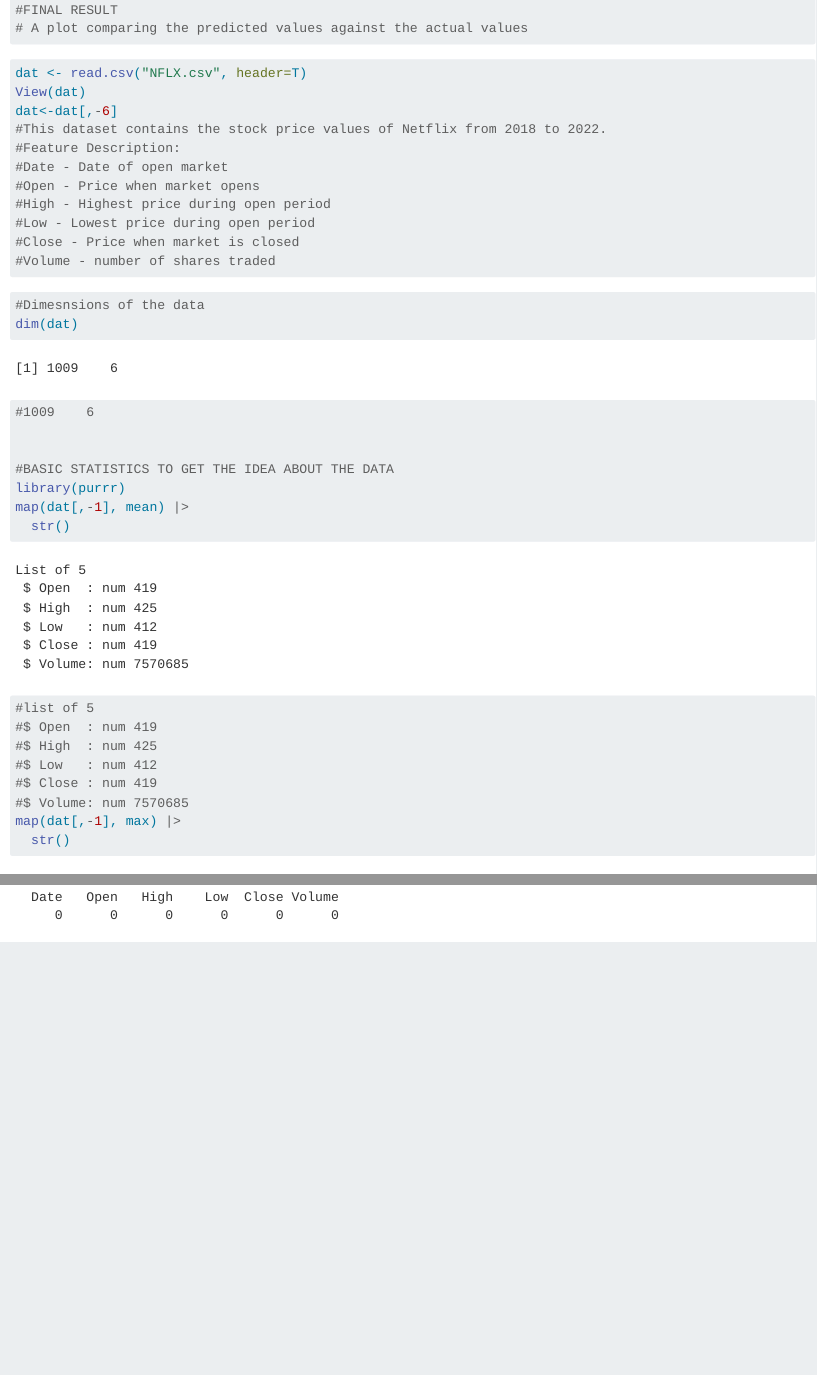
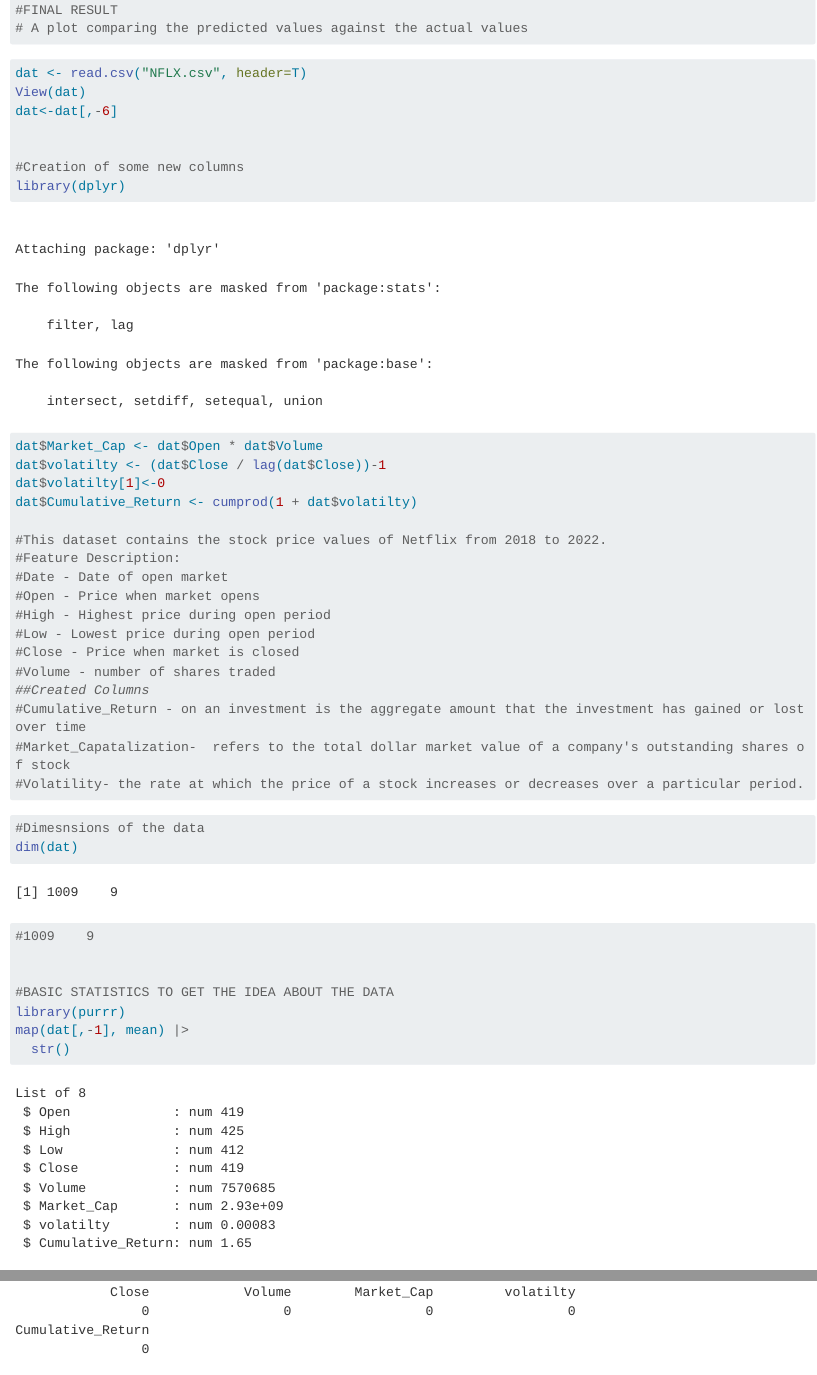
Before and after one commit to adhyani761/data_viz_netflix, a Quarto document (data_viz.qmd): the page in a window 1100 px wide, from 190 px down, and a second part further down, joined at a grey line. Rendered offline with R 4.5, knitr and Pandoc in place of Quarto, with nearby package versions; long lines of code are wrapped.

Commit message:
with_changes

````diff
--- a/data_viz.qmd
+++ b/data_viz.qmd
@@ -16,6 +16,15 @@
 dat <- read.csv("NFLX.csv", header=T)
 View(dat)
 dat<-dat[,-6]
+
+
+#Creation of some new columns
+library(dplyr)
+dat$Market_Cap <- dat$Open * dat$Volume
+dat$volatilty <- (dat$Close / lag(dat$Close))-1
+dat$volatilty[1]<-0
+dat$Cumulative_Return <- cumprod(1 + dat$volatilty)
+
 #This dataset contains the stock price values of Netflix from 2018 to 2022.
 #Feature Description:
 #Date - Date of open market
@@ -24,14 +33,16 @@ dat<-dat[,-6]
 #Low - Lowest price during open period
 #Close - Price when market is closed
 #Volume - number of shares traded
-
-
+##Created Columns
+#Cumulative_Return - on an investment is the aggregate amount that the investment has gained or lost over time
+#Market_Capatalization-  refers to the total dollar market value of a company's outstanding shares of stock
+#Volatility- the rate at which the price of a stock increases or decreases over a particular period.
 ```
 
 ```{r}
 #Dimesnsions of the data
 dim(dat)
-#1009    6
+#1009    9
 
 
 #BASIC STATISTICS TO GET THE IDEA ABOUT THE DATA
````
Also changed, not shown: data_viz.qmd (6 more changed lines).
